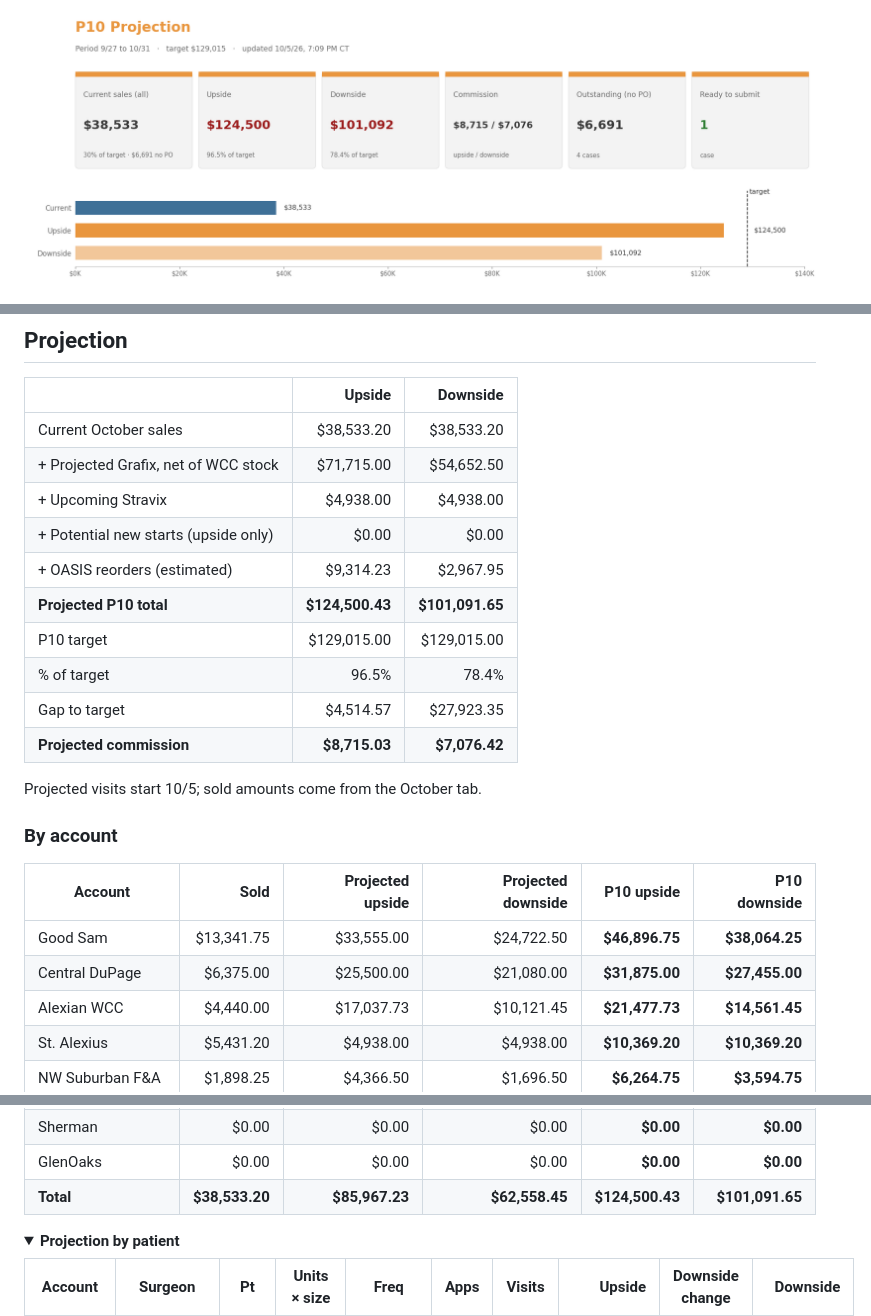
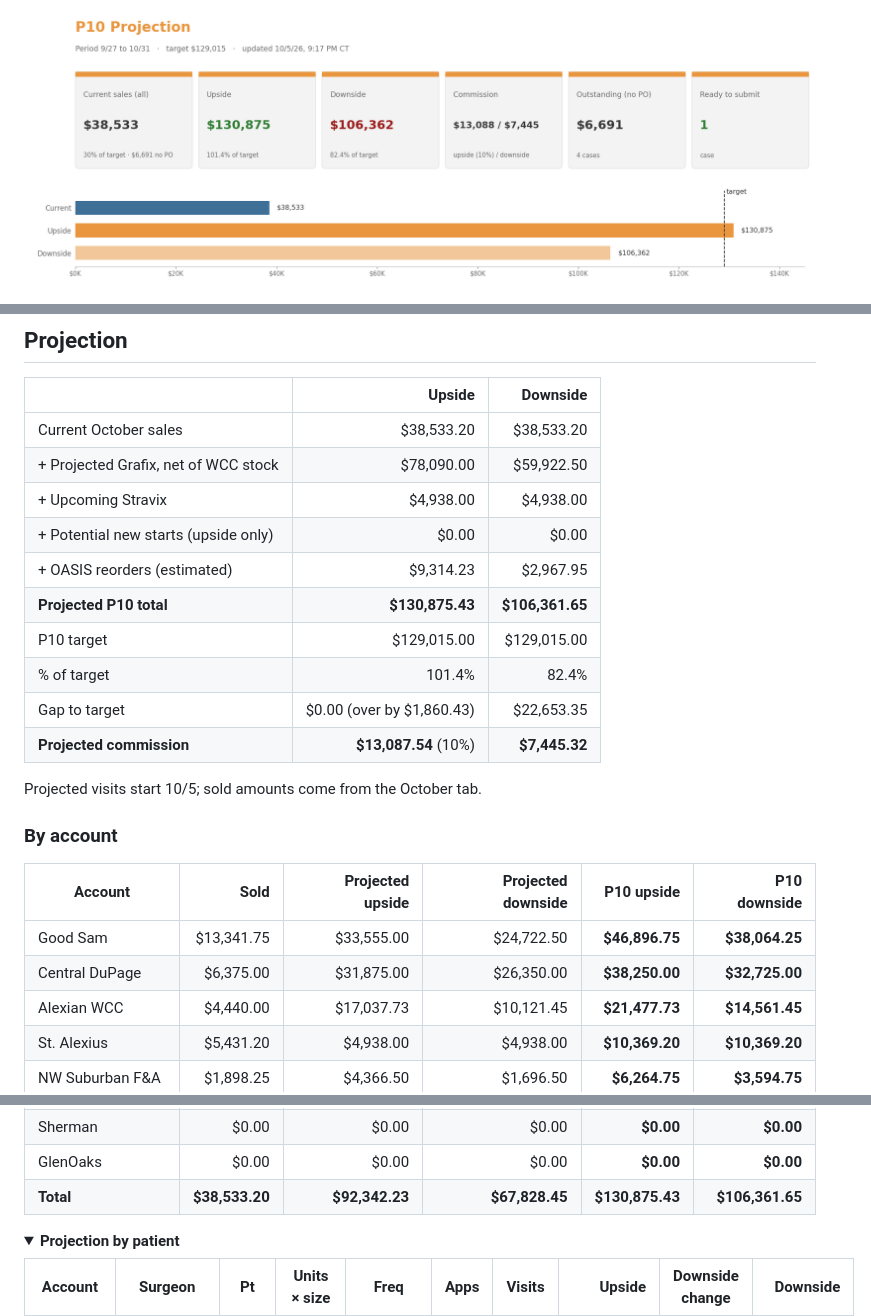
Before and after one commit to ajpeterson113/Graft-Tracker, a Markdown page: README.md, 3 parts joined by grey strips. GitHub-like rendering; pictures changed too: view/dashboard.png; folded sections open.

Commit message:
Projection: one more R.C. order (10/30, wk of 11/2) in P10 - upside $130,875 (101.4%)

```diff
--- a/README.md
+++ b/README.md
@@ -97,15 +97,15 @@
 |  | Upside | Downside |
 | --- | ---: | ---: |
 | Current October sales | $38,533.20 | $38,533.20 |
-| + Projected Grafix, net of WCC stock | $71,715.00 | $54,652.50 |
+| + Projected Grafix, net of WCC stock | $78,090.00 | $59,922.50 |
 | + Upcoming Stravix | $4,938.00 | $4,938.00 |
 | + Potential new starts (upside only) | $0.00 | $0.00 |
 | + OASIS reorders (estimated) | $9,314.23 | $2,967.95 |
-| **Projected P10 total** | **$124,500.43** | **$101,091.65** |
+| **Projected P10 total** | **$130,875.43** | **$106,361.65** |
 | P10 target | $129,015.00 | $129,015.00 |
-| % of target | 96.5% | 78.4% |
-| Gap to target | $4,514.57 | $27,923.35 |
-| **Projected commission** | **$8,715.03** | **$7,076.42** |
+| % of target | 101.4% | 82.4% |
+| Gap to target | $0.00 (over by $1,860.43) | $22,653.35 |
+| **Projected commission** | **$13,087.54** (10%) | **$7,445.32** |
 
 Projected visits start 10/5; sold amounts come from the October tab.
 
@@ -114,7 +114,7 @@ Projected visits start 10/5; sold amounts come from the October tab.
 | Account | Sold | Projected upside | Projected downside | P10 upside | P10 downside |
 | --- | ---: | ---: | ---: | ---: | ---: |
 | Good Sam | $13,341.75 | $33,555.00 | $24,722.50 | **$46,896.75** | **$38,064.25** |
-| Central DuPage | $6,375.00 | $25,500.00 | $21,080.00 | **$31,875.00** | **$27,455.00** |
+| Central DuPage | $6,375.00 | $31,875.00 | $26,350.00 | **$38,250.00** | **$32,725.00** |
 | Alexian WCC | $4,440.00 | $17,037.73 | $10,121.45 | **$21,477.73** | **$14,561.45** |
 | St. Alexius | $5,431.20 | $4,938.00 | $4,938.00 | **$10,369.20** | **$10,369.20** |
 | NW Suburban F&A | $1,898.25 | $4,366.50 | $1,696.50 | **$6,264.75** | **$3,594.75** |
@@ -124,7 +124,7 @@ Projected visits start 10/5; sold amounts come from the October tab.
 | Alexian Ambulatory | $0.00 | $0.00 | $0.00 | **$0.00** | **$0.00** |
 | Sherman | $0.00 | $0.00 | $0.00 | **$0.00** | **$0.00** |
 | GlenOaks | $0.00 | $0.00 | $0.00 | **$0.00** | **$0.00** |
-| **Total** | **$38,533.20** | **$85,967.23** | **$62,558.45** | **$124,500.43** | **$101,091.65** |
+| **Total** | **$38,533.20** | **$92,342.23** | **$67,828.45** | **$130,875.43** | **$106,361.65** |
 
 <details><summary><b>Projection by patient</b></summary>
 
```
Also changed, not shown: other parts of README.md (+2 -2 lines), 1 other file.
